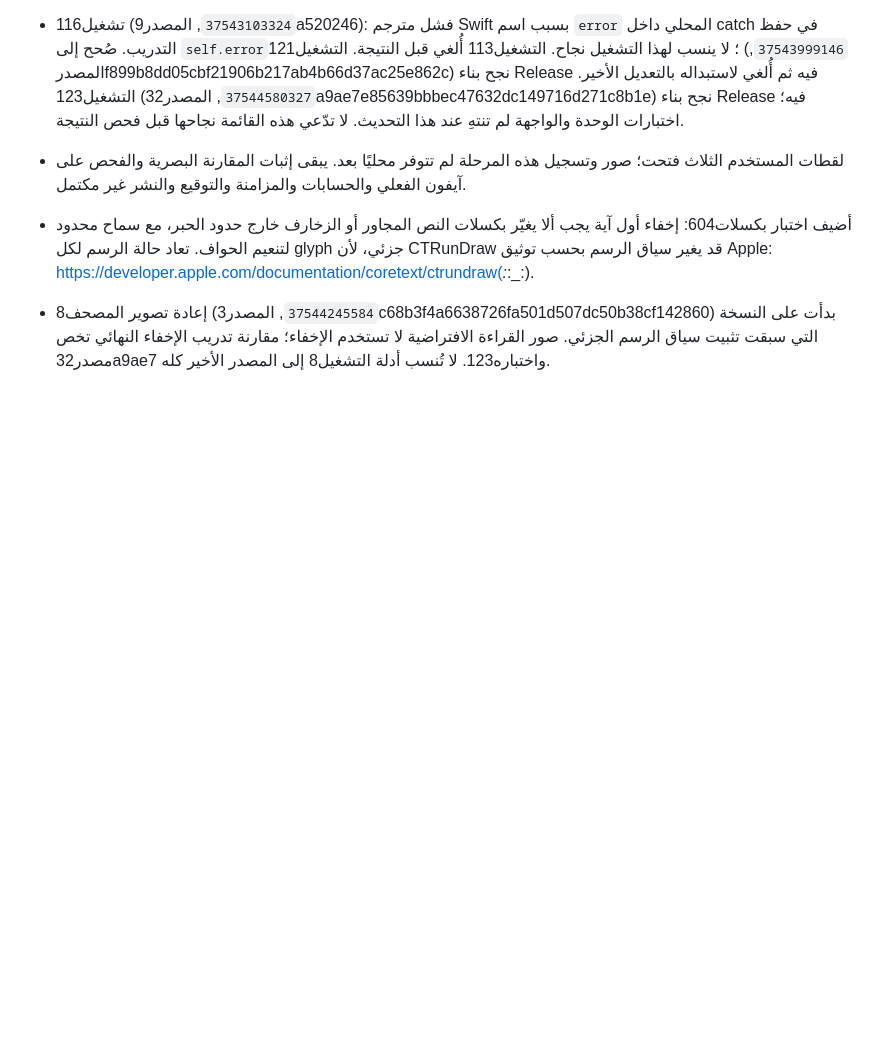
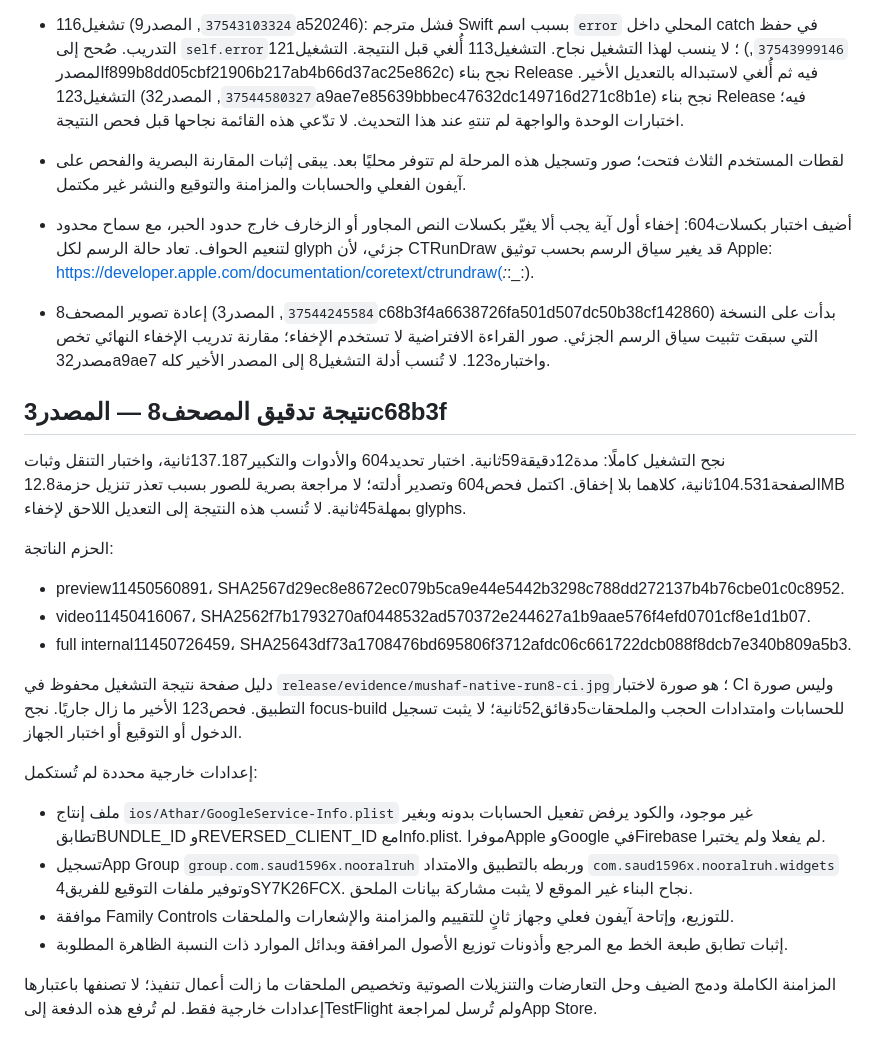
Before and after one commit to saud1596x/norAlroh, a Markdown page: release/PRODUCTION-EXECUTION-20261007.md, the part around the change. Drawn GitHub-style; blank space fills up the shorter version.

Commit message:
Document passed Mushaf review, exact artifacts and uncompleted production requirements

```diff
--- a/release/PRODUCTION-EXECUTION-20261007.md
+++ b/release/PRODUCTION-EXECUTION-20261007.md
@@ -68,3 +68,22 @@
 
 - أضيف اختبار بكسلات604: إخفاء أول آية يجب ألا يغيّر بكسلات النص المجاور أو الزخارف خارج حدود الحبر، مع سماح محدود لتنعيم الحواف. تعاد حالة الرسم لكل glyph جزئي، لأن CTRunDraw قد يغير سياق الرسم بحسب توثيق Apple: https://developer.apple.com/documentation/coretext/ctrundraw(_:_:_:).
 - إعادة تصوير المصحف8 (`37544245584`, المصدر3c68b3f4a6638726fa501d507dc50b38cf142860) بدأت على النسخة التي سبقت تثبيت سياق الرسم الجزئي. صور القراءة الافتراضية لا تستخدم الإخفاء؛ مقارنة تدريب الإخفاء النهائي تخص مصدر32a9ae7 واختباره123. لا تُنسب أدلة التشغيل8 إلى المصدر الأخير كله.
+
+## نتيجة تدقيق المصحف8 — المصدر3c68b3f
+
+نجح التشغيل كاملًا: مدة12دقيقة59ثانية. اختبار تحديد604 والأدوات والتكبير137.187ثانية، واختبار التنقل وثبات الصفحة104.531ثانية، كلاهما بلا إخفاق. اكتمل فحص604 وتصدير أدلته؛ لا مراجعة بصرية للصور بسبب تعذر تنزيل حزمة12.8MB بمهلة45ثانية. لا تُنسب هذه النتيجة إلى التعديل اللاحق لإخفاء glyphs.
+
+الحزم الناتجة:
+- preview11450560891، SHA2567d29ec8e8672ec079b5ca9e44e5442b3298c788dd272137b4b76cbe01c0c8952.
+- video11450416067، SHA2562f7b1793270af0448532ad570372e244627a1b9aae576f4efd0701cf8e1d1b07.
+- full internal11450726459، SHA25643df73a1708476bd695806f3712afdc06c661722dcb088f8dcb7e340b809a5b3.
+
+دليل صفحة نتيجة التشغيل محفوظ في `release/evidence/mushaf-native-run8-ci.jpg`؛ هو صورة لاختبار CI وليس صورة التطبيق. فحص123 الأخير ما زال جاريًا. نجح focus-build للحسابات وامتدادات الحجب والملحقات5دقائق52ثانية؛ لا يثبت تسجيل الدخول أو التوقيع أو اختبار الجهاز.
+
+إعدادات خارجية محددة لم تُستكمل:
+- ملف إنتاج `ios/Athar/GoogleService-Info.plist` غير موجود، والكود يرفض تفعيل الحسابات بدونه وبغير تطابقBUNDLE_ID وREVERSED_CLIENT_ID معInfo.plist. موفراApple وGoogle فيFirebase لم يفعلا ولم يختبرا.
+- تسجيلApp Group `group.com.saud1596x.nooralruh` وربطه بالتطبيق والامتداد `com.saud1596x.nooralruh.widgets` وتوفير ملفات التوقيع للفريق4SY7K26FCX. نجاح البناء غير الموقع لا يثبت مشاركة بيانات الملحق.
+- موافقة Family Controls للتوزيع، وإتاحة آيفون فعلي وجهاز ثانٍ للتقييم والمزامنة والإشعارات والملحقات.
+- إثبات تطابق طبعة الخط مع المرجع وأذونات توزيع الأصول المرافقة وبدائل الموارد ذات النسبة الظاهرة المطلوبة.
+
+المزامنة الكاملة ودمج الضيف وحل التعارضات والتنزيلات الصوتية وتخصيص الملحقات ما زالت أعمال تنفيذ؛ لا تصنفها باعتبارها إعدادات خارجية فقط. لم تُرفع هذه الدفعة إلىTestFlight ولم تُرسل لمراجعةApp Store.
```
